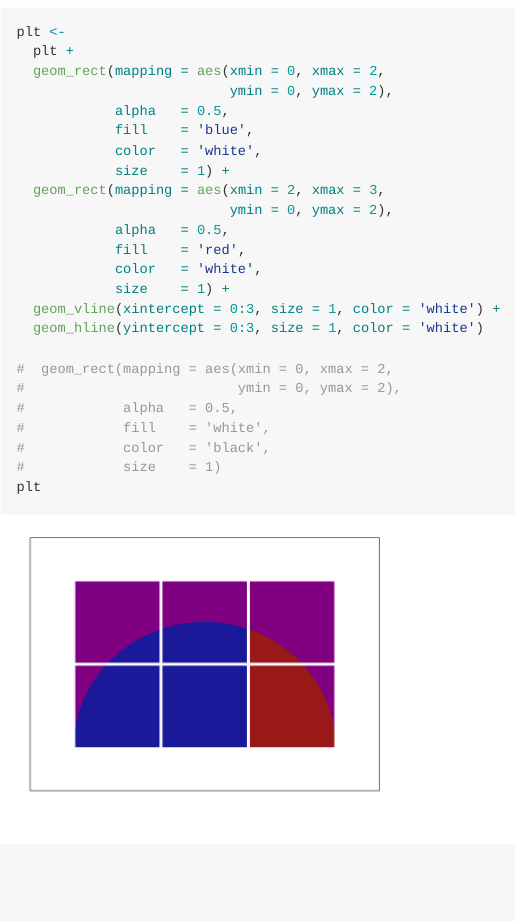
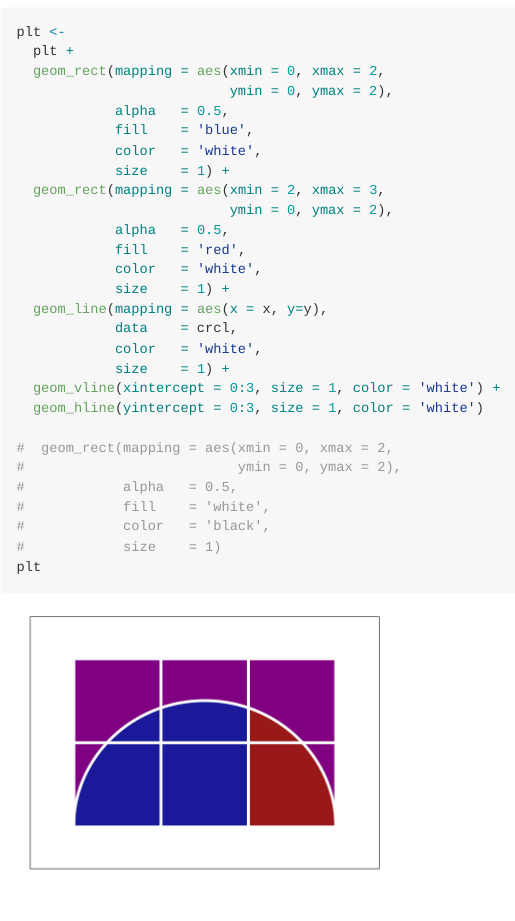
Before and after one commit to jordagaman/CrocketJohnson, an R Markdown document (README.Rmd): the page in a window 1100 px wide, from 2460 px down. Rendered offline with R 4.5, knitr and Pandoc, with nearby package versions.

Commit message:
add white line to semicircle

```diff
--- a/README.Rmd
+++ b/README.Rmd
@@ -88,6 +88,10 @@ plt <-
             fill    = 'red',
             color   = 'white',
             size    = 1) +
+  geom_line(mapping = aes(x = x, y=y),
+            data    = crcl,
+            color   = 'white',
+            size    = 1) +
   geom_vline(xintercept = 0:3, size = 1, color = 'white') +
   geom_hline(yintercept = 0:3, size = 1, color = 'white')
 
```
Also changed, not shown: README.md, 1 other file.
